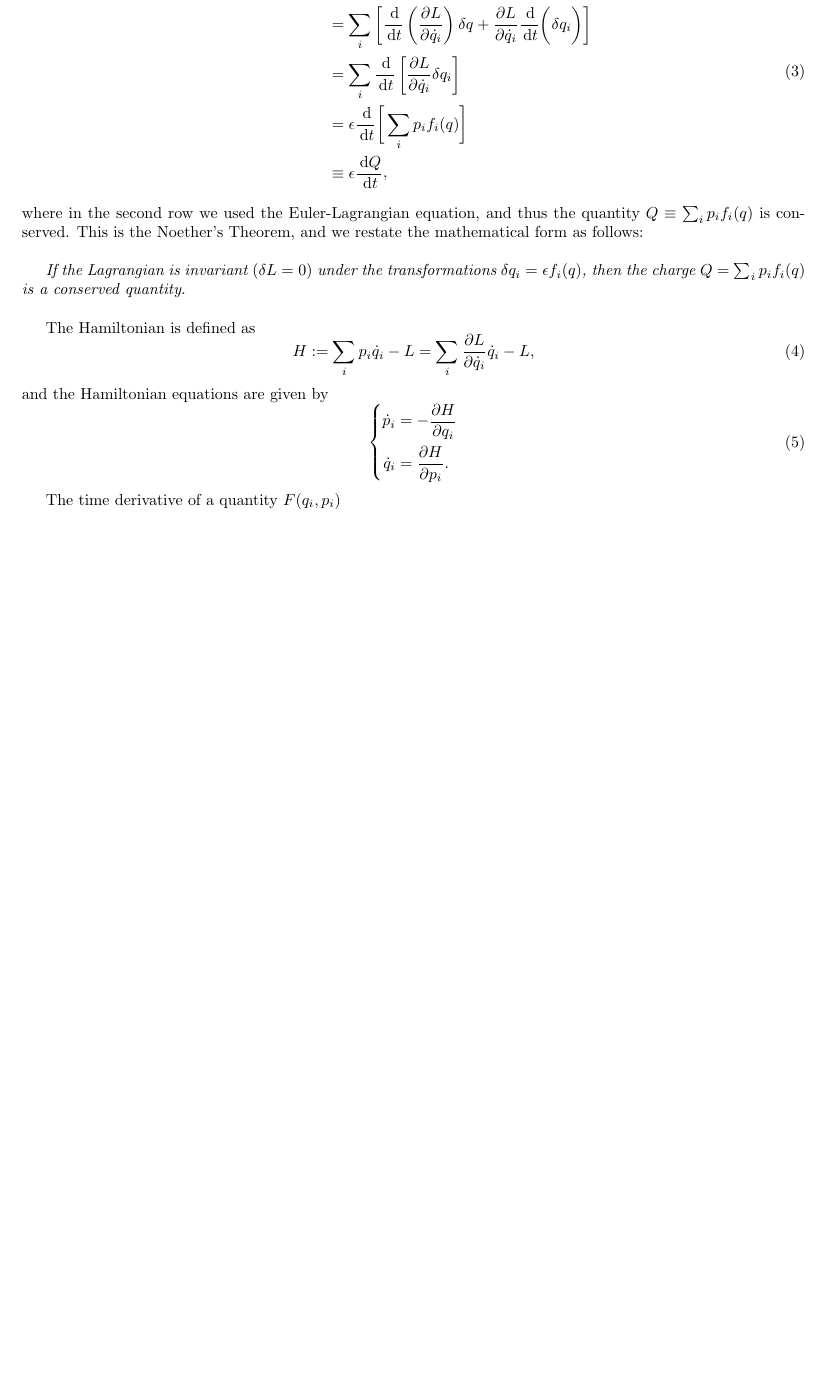
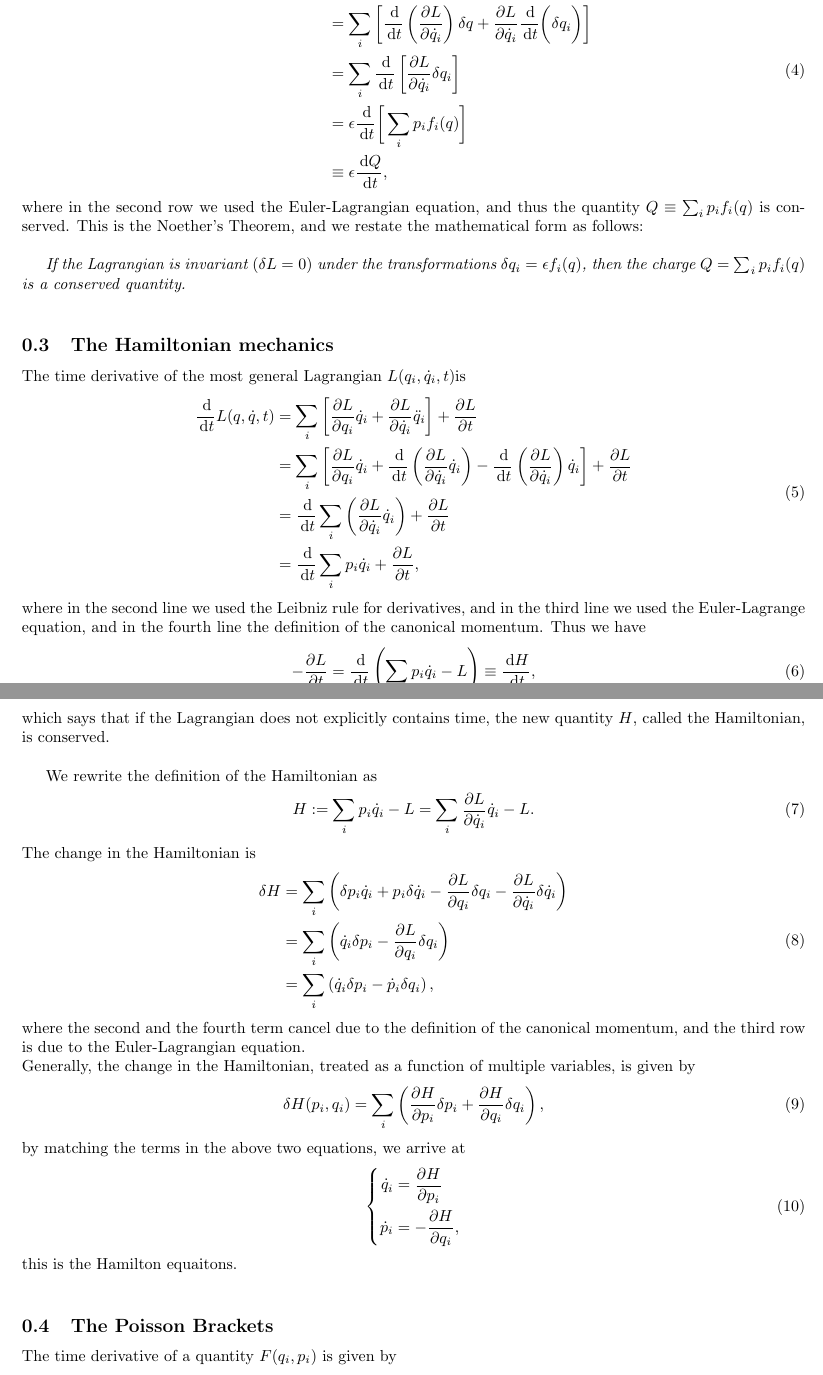
Before and after one commit to Bluelgr/Academic-Notes, a LaTeX document (TTM-CM.tex): part of page 2 of 2 before the commit and two parts of pages 2 and 3 of 3 after it, the two joined at a grey line, cut so that both start at the same text, the shorter picture padded with empty space. Compiled offline with pdfLaTeX.

Commit message:
Add files via upload

```diff
--- a/TTM-CM.tex
+++ b/TTM-CM.tex
@@ -65,16 +69,46 @@ where in the second row we used the Euler-Lagrangian equation, and thus the quan
 
 \textit{If the Lagrangian is invariant $(\del L=0)$ under the transformations $\del q_i =\ep f_i(q)$, then the charge $Q=\sum_i  p_i f_i(q)$ is a conserved quantity.}\\
 
-The Hamiltonian is defined as
+\subsection{The Hamiltonian mechanics}
+The time derivative of the most general Lagrangian $L(q_i,\dot q_i,t)$is
+\bs
+\frac\dif{\dif t} L(q,\dot q,t)&=\sum_i \1[\frac{\p L}{\p q_i}\dot q_i+\frac{\p L}{\p \dot q_i}\ddot q_i\2]+\frac{\p L}{\p t}\\
+&=\sum_i \1[\frac{\p L}{\p q_i}\dot q_i+\frac\dif{\dif t} \1(\frac{\p L}{\p \dot q_i}\dot q_i\2)-\frac\dif{\dif t} \1(\frac{\p L}{\p \dot q_i}\2)\dot q_i\2]+\frac{\p L}{\p t}\\
+&=\frac\dif{\dif t}\sum_i  \1(\frac{\p L}{\p \dot q_i}\dot q_i\2)+\frac{\p L}{\p t}\\
+&=\frac\dif{\dif t}\sum_i  p_i\dot q_i+\frac{\p L}{\p t},
+\end{split}\ee
+where in the second line we used the Leibniz rule for derivatives, and in the third line we used the Euler-Lagrange equation, and in the fourth line the definition of the canonical momentum. Thus we have
 \be
-H:=\sum_i p_i \dot q_i -L=\sum_i \frac{\p L}{\p \dot q_i} \dot q_i -L,
+-\frac{\p L}{\p t}=\frac \dif{\dif t}\1(\sum_i  p_i\dot q_i-L\2)\equiv \frac{\dif H}{\dif t},
 \ee
-and the Hamiltonian equations are given by
+which says that if the Lagrangian does not explicitly contains time, the new quantity $H$, called the Hamiltonian, is conserved.\\
+
+We rewrite the definition of the Hamiltonian as
+\be
+H:=\sum_i p_i \dot q_i -L=\sum_i \frac{\p L}{\p \dot q_i} \dot q_i - L.
+\ee
+The change in the Hamiltonian is
+\bs
+\del H&=\sum_i \1(\del p_i \dot q_i+p_i \del\dot q_i -\frac{\p L}{\p q_i}\del q_i-\frac{\p L}{\p \dot q_i}\del \dot q_i\2)\\
+&=\sum_i \1(\dot q_i\del p_i -\frac{\p L}{\p q_i}\del q_i\2)\\
+&=\sum_i \1(\dot q_i\del p_i -\dot p_i \del q_i\2),
+\end{split}\ee
+where the second and the fourth term cancel due to the definition of the canonical momentum, and the third row is due to the Euler-Lagrangian equation.\\
+Generally, the change in the Hamiltonian, treated as a function of multiple variables, is given by
+\be
+\del H(p_i,q_i)=\sum_i\1(\frac{\p H}{\p p_i} \del p_i+\frac{\p H}{\p q_i} \del q_i\2),
+\ee
+by matching the terms in the above two equations, we arrive at
 \be\1\{\begin{split}
-\dot p_i&=-\frac{\p H}{\p q_i}\\
-\dot q_i&=\frac{\p H}{\p p_i}.
+\dot q_i&=\frac{\p H}{\p p_i}\\
+\dot p_i&=-\frac{\p H}{\p q_i},
 \end{split}\2.\ee
+this is the Hamilton equaitons.\\
 
-The time derivative of a quantity $F(q_i, p_i)$
-
-
+\subsection{The Poisson Brackets}
+The time derivative of a quantity $F(q_i, p_i)$ is given by
+\bs
+\dot F(q_i, p_i)&=\sum_i \1(\frac{\p F}{\p q_i} \dot q_i+\frac{\p F}{\p p_i} \dot p_i\2)\\
+&=\sum_i \1(\frac{\p F}{\p q_i} \frac{\p H}{\p p_i}-\frac{\p F}{\p p_i} \frac{\p H}{\p q_i}\2)\\
+&\equiv \{F,H\},
+\end{split}\ee
```
Also changed, not shown: TTM-QM.tex (+23 -2 lines), TTM-CM.pdf, TTM-QM.pdf, TTM-CM.tex (21 more changed lines).
